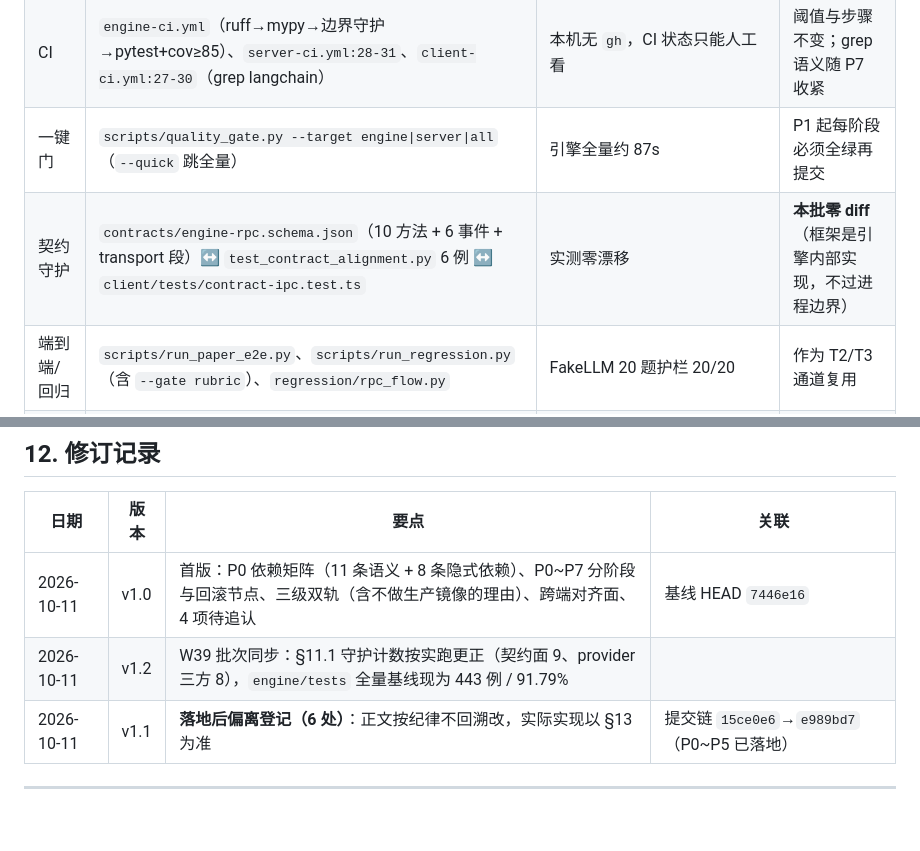
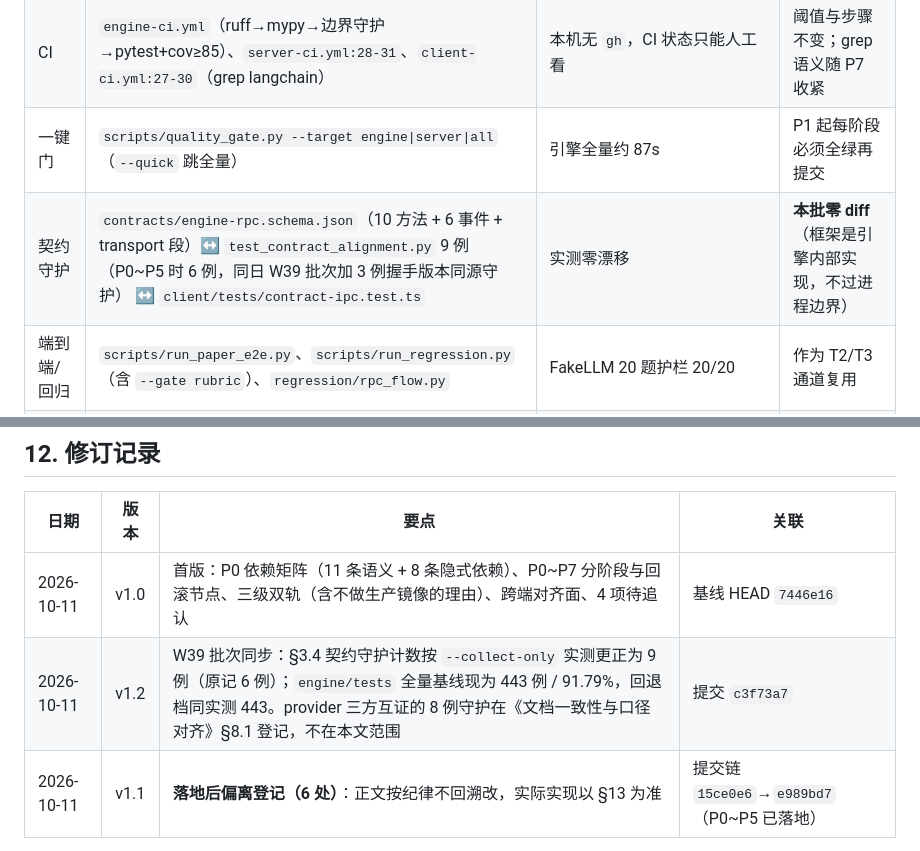
Before and after one commit to zqy-1129/Erdos, a Markdown page: reports/引擎编排内核自研替换_技术设计与依赖矩阵_2026-10-11.md, 2 parts joined by grey strips. Drawn GitHub-style; blank space fills up the shorter version.

Commit message:
docs(reports): 技术设计 §3.4 契约守护计数勘误（6→9 例）
上一提交说明里写"§11.1 守护计数按实测更正"是**我自己在重复刚批评过的错误**——本文没有
§11.1，那句"6 例"在 §3.4 的质量保障机制盘点表里，而 provider 三方互证的 8 例守护根本不在
本文（它登记在《文档一致性与口径对齐》§8.1）。逐条核对后按实况改：

- §3.4 契约守护 `test_contract_alignment.py` 6 例 → **9 例**，并注明 P0~P5 时确为 6 例、
  同日 W39 批次加了 3 例握手版本同源守护（不改数字就会与 `--collect-only` 实测冲突）。
- v1.2 修订行改为指向 §3.4，并把 provider 守护的归属写清，避免文档之间互相"引用不存在的小节"。

```diff
--- a/reports/引擎编排内核自研替换_技术设计与依赖矩阵_2026-10-11.md
+++ b/reports/引擎编排内核自研替换_技术设计与依赖矩阵_2026-10-11.md
@@ -149,7 +149,7 @@ answer_gate  → methods.py:227 orch.answer_gate(decision, feedback)
 | 架构边界守护 | `engine/tests/test_dependency_boundary.py`（AST 扫全仓 + 负向用例）、`server/tests/unit/test_arch_boundary.py` | 规则=「lang* 仅限 engine/」 | P7 升级为「全仓零出现」并保留负向用例（§7.4） |
 | CI | `engine-ci.yml`（ruff→mypy→边界守护→pytest+cov≥85）、`server-ci.yml:28-31`、`client-ci.yml:27-30`（grep langchain） | 本机无 `gh`，CI 状态只能人工看 | 阈值与步骤不变；grep 语义随 P7 收紧 |
 | 一键门 | `scripts/quality_gate.py --target engine\|server\|all`（`--quick` 跳全量） | 引擎全量约 87s | P1 起每阶段必须全绿再提交 |
-| 契约守护 | `contracts/engine-rpc.schema.json`（10 方法 + 6 事件 + transport 段）↔ `test_contract_alignment.py` 6 例 ↔ `client/tests/contract-ipc.test.ts` | 实测零漂移 | **本批零 diff**（框架是引擎内部实现，不过进程边界） |
+| 契约守护 | `contracts/engine-rpc.schema.json`（10 方法 + 6 事件 + transport 段）↔ `test_contract_alignment.py` 9 例（P0~P5 时 6 例，同日 W39 批次加 3 例握手版本同源守护） ↔ `client/tests/contract-ipc.test.ts` | 实测零漂移 | **本批零 diff**（框架是引擎内部实现，不过进程边界） |
 | 端到端/回归 | `scripts/run_paper_e2e.py`、`scripts/run_regression.py`（含 `--gate rubric`）、`regression/rpc_flow.py` | FakeLLM 20 题护栏 20/20 | 作为 T2/T3 通道复用 |
 | 性能基准 | `scripts/bench_engine.py`（冷启动/强杀精度/阶段墙钟 + 双层阈值） | 见 §2.2 | 前后各跑一次，差值进验证报告 |
 | 留痕 | `engine/trail/`（四类事件、双层脱敏） | `record_manual_edit` 零调用方（10-10 审计 G9~G20 已登记，不属本批） | 不在本批范围，但 parity 矩阵比对留痕行数 |
@@ -423,7 +423,7 @@ grep -rn "langgraph" engine --include=*.py | grep -v tests/
 | 日期 | 版本 | 要点 | 关联 |
 |---|---|---|---|
 | 2026-10-11 | v1.0 | 首版：P0 依赖矩阵（11 条语义 + 8 条隐式依赖）、P0~P7 分阶段与回滚节点、三级双轨（含不做生产镜像的理由）、跨端对齐面、4 项待追认 | 基线 HEAD `7446e16` |
-| 2026-10-11 | v1.2 | W39 批次同步：§11.1 守护计数按实跑更正（契约面 9、provider 三方 8），`engine/tests` 全量基线现为 443 例 / 91.79% |
+| 2026-10-11 | v1.2 | W39 批次同步：§3.4 契约守护计数按 `--collect-only` 实测更正为 9 例（原记 6 例）；`engine/tests` 全量基线现为 443 例 / 91.79%，回退档同实测 443。provider 三方互证的 8 例守护在《文档一致性与口径对齐》§8.1 登记，不在本文范围 | 提交 `c3f73a7` |
 | 2026-10-11 | v1.1 | **落地后偏离登记（6 处）**：正文按纪律不回溯改，实际实现以 §13 为准 | 提交链 `15ce0e6`→`e989bd7`（P0~P5 已落地） |
 
 ---
```
